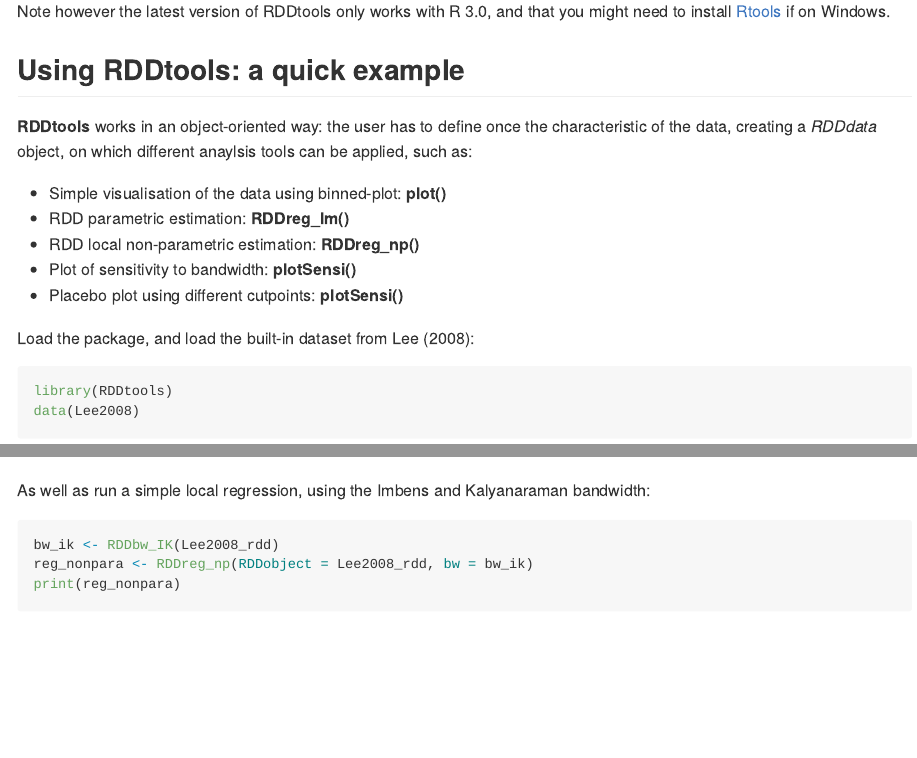
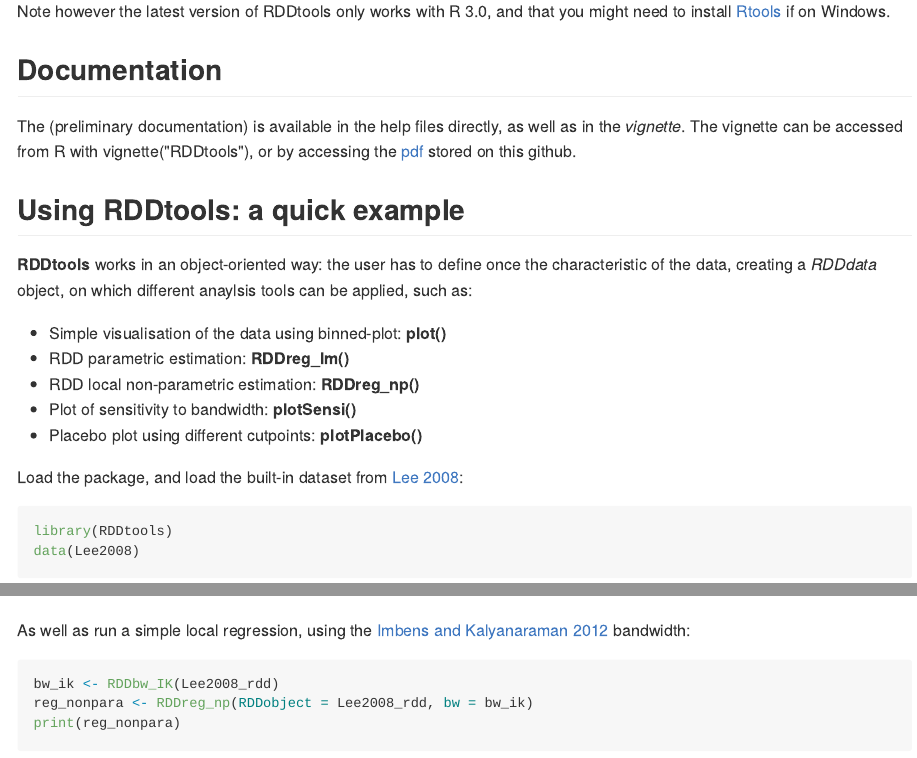
Before and after one commit to MatthieuStigler/RDDtools, an R Markdown document (README.Rmd): the page in a window 1100 px wide, from 470 px down, and a second part further down, joined at a grey line. The pictures show the output file README.md that the author committed with the source, drawn offline in the style of GitHub.

Commit message:
README: update to create dynamic refs, link to docu, corrections

````diff
--- a/README.Rmd
+++ b/README.Rmd
@@ -17,6 +17,10 @@ install_github(repo="RDDtools", username="MatthieuStigler", subdir="RDDtools")
 Note however the latest version of RDDtools only works with R 3.0, and that you might need to install  [Rtools](http://stat.ethz.ch/CRAN/bin/windows/Rtools/) if on Windows.
 
 
+Documentation
+-----------------------
+The (preliminary documentation) is available in the help files directly, as well as in the *vignette*. The vignette can be accessed from R with vignette("RDDtools"), or by accessing the [pdf](https://github.com/MatthieuStigler/RDDtools/raw/master/RDDtools/inst/doc/RDDtools.pdf) stored on this github.
+
 Using RDDtools: a quick example
 -----------------------
 
@@ -25,10 +29,10 @@ Using RDDtools: a quick example
 +  RDD parametric estimation: **RDDreg_lm()**
 +  RDD local non-parametric estimation: **RDDreg_np()**
 +  Plot of sensitivity to bandwidth: **plotSensi()**
-+  Placebo plot using different cutpoints: **plotSensi()**
++  Placebo plot using different cutpoints: **plotPlacebo()**
 
 
-Load the package, and load the built-in dataset from Lee (2008):
+Load the package, and load the built-in dataset from [Lee 2008]:
 
 ```{r options, echo=FALSE}
 opts_chunk$set(warning= FALSE, message=FALSE, fig.align="center", fig.path='figuresREADME/')
@@ -55,7 +59,7 @@ plot(Lee2008_rdd)
 ```
 
 
-As well as run a simple local regression, using the Imbens and Kalyanaraman bandwidth:
+As well as run a simple local regression, using the [Imbens and Kalyanaraman 2012] bandwidth:
 ```{r RegPlot}
 bw_ik <- RDDbw_IK(Lee2008_rdd)
 reg_nonpara <- RDDreg_np(RDDobject=Lee2008_rdd, bw=bw_ik)
````
Also changed, not shown: README.md, README.Rmd (5 more changed lines).
